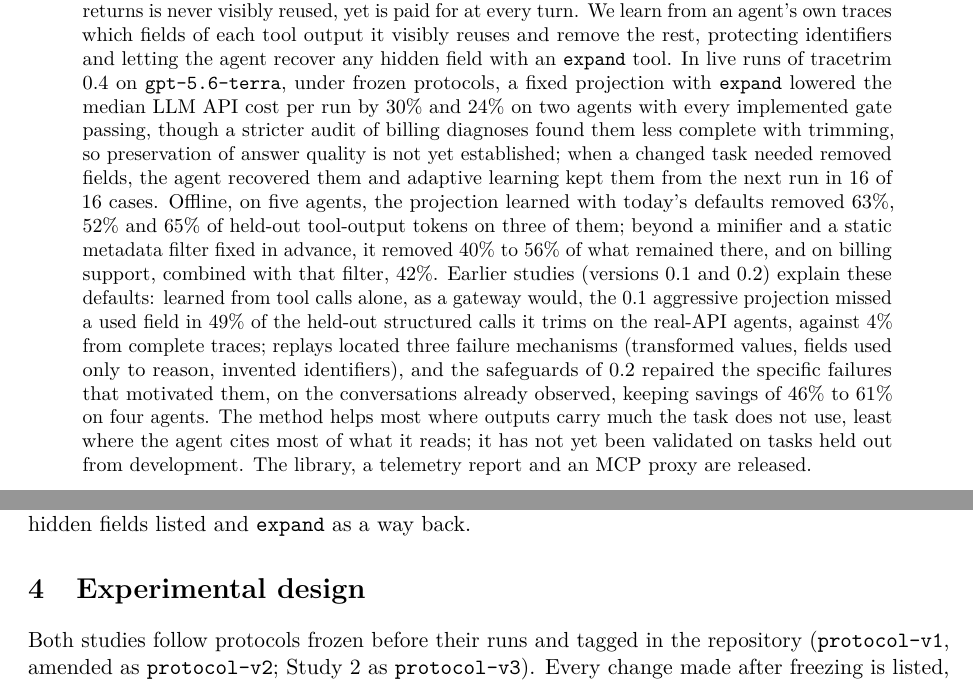
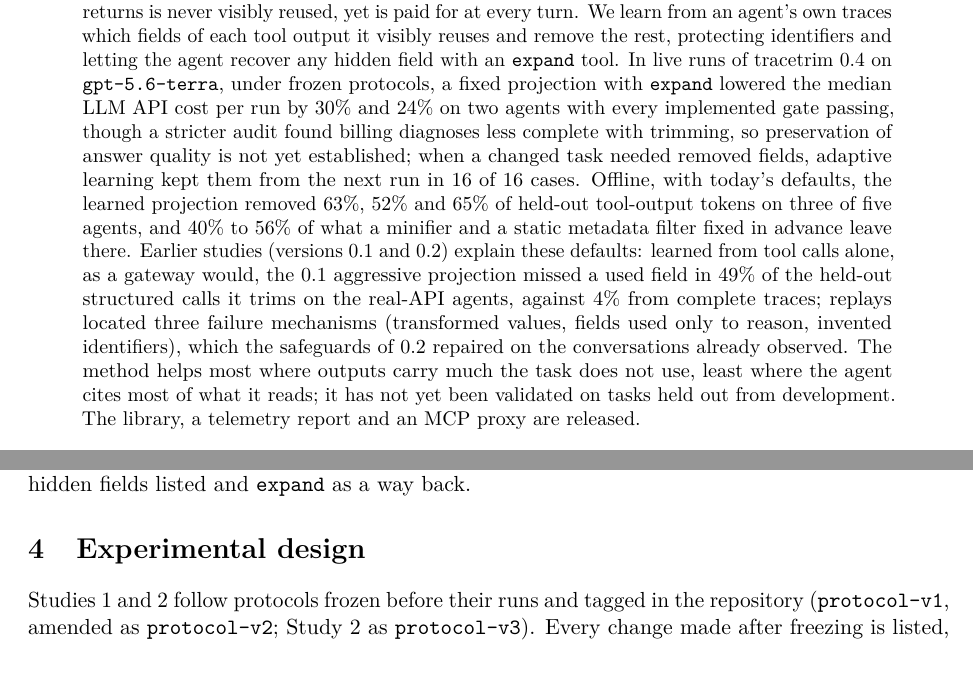
Before and after one commit to alepom/tracetrim, a LaTeX paper (paper/main.tex, which reads paper/sections/abstract.tex, paper/sections/design.tex): two parts of pages 1 and 6 of 33, joined at a grey line, cut so that both start at the same text. Compiled offline with pdfLaTeX.

Commit message:
Paper v2: shorter abstract (289 words); 'Studies 1 and 2' in the design
Co-Authored-By: Claude Opus 5.5 <noreply@anthropic.com>

```diff
--- a/paper/sections/abstract.tex
+++ b/paper/sections/abstract.tex
@@ -1,21 +1,18 @@
 Language-model agents read tool outputs written for programs: most of what an API returns is never visibly reused,
-yet is paid for at every turn. We learn from an agent's own traces which fields of each tool output it
-visibly reuses and remove the rest, protecting identifiers and letting the agent recover any hidden field with an
+yet is paid for at every turn. We learn from an agent's own traces which fields of each tool output it visibly
+reuses and remove the rest, protecting identifiers and letting the agent recover any hidden field with an
 \texttt{expand} tool. In live runs of tracetrim 0.4 on \texttt{\SthreeModelA}, under frozen protocols, a fixed
 projection with \texttt{expand} lowered the median LLM API cost per run by \SthreeEOneTrimCosti{} and
-\SthreeEOneTrimCostiv{} on two agents with every implemented gate passing, though a stricter audit of billing
-diagnoses found them less complete with trimming, so preservation of answer quality is not yet established; when a changed task needed removed fields,
-the agent recovered them and adaptive learning kept them from the next run in \SthreeHFiveKept{} of
-\SthreeHFiveRecoveries{} cases. Offline, on five agents, the projection
-learned with today's defaults removed \BaseLearnedRawi, \BaseLearnedRawiii{} and \BaseLearnedRawv{} of held-out
-tool-output tokens on three of them; beyond a minifier and a static metadata filter fixed in advance, it removed
-\BaseLearnedStaticBigMin{} to \BaseLearnedStaticBigMax{} of what remained there, and on billing support, combined with
-that filter, \BaseBothStaticiv. Earlier studies (versions 0.1 and 0.2) explain these defaults: learned from tool
-calls alone, as a gateway would, the 0.1 aggressive projection missed a used field in \MissesPooledShareRealCalls{}
-of the held-out structured calls it trims on the real-API agents, against \MissesPooledShareRealFull{} from complete
-traces; replays located three failure mechanisms (transformed values, fields used only to
-reason, invented identifiers), and the safeguards of 0.2 repaired the specific failures that motivated them, on the
-conversations already observed, keeping savings of \StudyTwoVtwoTokensiii{} to \StudyTwoVtwoTokensv{} on four agents.
-The method helps most where outputs carry much the task does not use, least where the agent cites most of what
-it reads; it has not yet been validated on tasks held out from development. The library, a telemetry report
-and an MCP proxy are released.
+\SthreeEOneTrimCostiv{} on two agents with every implemented gate passing, though a stricter audit found billing
+diagnoses less complete with trimming, so preservation of answer quality is not yet established; when a changed task
+needed removed fields, adaptive learning kept them from the next run in \SthreeHFiveKept{} of
+\SthreeHFiveRecoveries{} cases. Offline, with today's defaults, the learned projection removed \BaseLearnedRawi,
+\BaseLearnedRawiii{} and \BaseLearnedRawv{} of held-out tool-output tokens on three of five agents, and
+\BaseLearnedStaticBigMin{} to \BaseLearnedStaticBigMax{} of what a minifier and a static metadata filter fixed in
+advance leave there. Earlier studies (versions 0.1 and 0.2) explain these defaults: learned from tool calls alone, as
+a gateway would, the 0.1 aggressive projection missed a used field in \MissesPooledShareRealCalls{} of the held-out
+structured calls it trims on the real-API agents, against \MissesPooledShareRealFull{} from complete traces; replays
+located three failure mechanisms (transformed values, fields used only to reason, invented identifiers), which the
+safeguards of 0.2 repaired on the conversations already observed. The method helps most where outputs carry much the
+task does not use, least where the agent cites most of what it reads; it has not yet been validated on tasks held out
+from development. The library, a telemetry report and an MCP proxy are released.
--- a/paper/sections/design.tex
+++ b/paper/sections/design.tex
@@ -1,7 +1,7 @@
 \section{Experimental design}
 \label{sec:design}
 
-Both studies follow protocols frozen before their runs and tagged in the repository (\texttt{protocol-v1},
+Studies~1 and~2 follow protocols frozen before their runs and tagged in the repository (\texttt{protocol-v1},
 amended as \texttt{protocol-v2}; Study~2 as \texttt{protocol-v3}). Every change made after freezing is listed,
 dated and explained in the protocol's ``Deviations'' section and summarised in Appendix~\ref{app:deviations}.
 
```
Also changed, not shown: paper/generated/abstract.txt (+1 -1 lines), paper/main.pdf.
